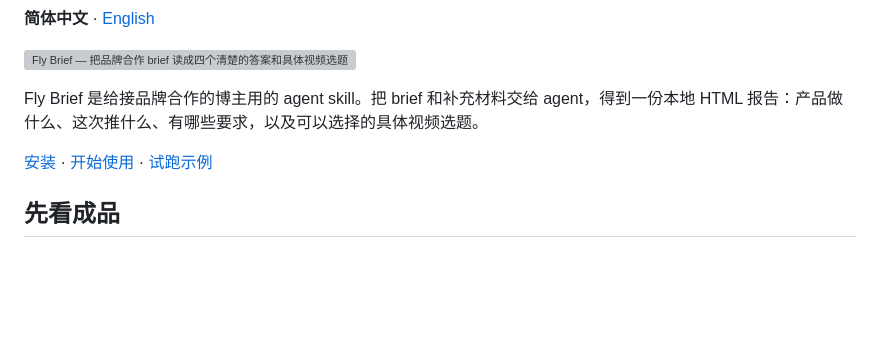
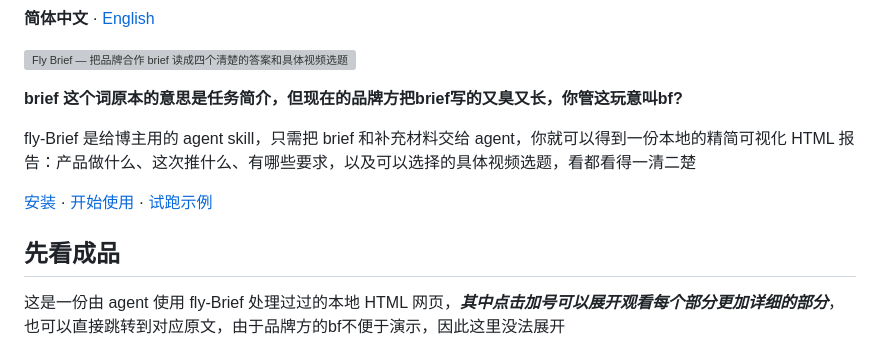
Before and after one commit to flyl1u/fly-brief, a Markdown page: README.md, the part around one of its changes. Drawn GitHub-style; blank space fills up the shorter version; grey boxes are pictures that could not be loaded.

```diff
--- a/README.md
+++ b/README.md
@@ -4,10 +4,13 @@
   <img src="./assets/readme/hero.zh-CN.svg" width="100%" alt="Fly Brief — 把品牌合作 brief 读成四个清楚的答案和具体视频选题。">
 </p>
 
-Fly Brief 是给接品牌合作的博主用的 agent skill。把 brief 和补充材料交给 agent，得到一份本地 HTML 报告：产品做什么、这次推什么、有哪些要求，以及可以选择的具体视频选题。
+**brief 这个词原本的意思是任务简介，但现在的品牌方把brief写的又臭又长，你管这玩意叫bf?**
+
+fly-Brief 是给博主用的 agent skill，只需把 brief 和补充材料交给 agent，你就可以得到一份本地的精简可视化 HTML 报告：产品做什么、这次推什么、有哪些要求，以及可以选择的具体视频选题，看都看得一清二楚
 
 [安装](#安装) · [开始使用](#开始使用) · [试跑示例](#试跑示例)
 
 ## 先看成品
+这是一份由 agent 使用 fly-Brief 处理过过的本地 HTML 网页，***其中点击加号可以展开观看每个部分更加详细的部分***，也可以直接跳转到对应原文，由于品牌方的bf不便于演示，因此这里没法展开
 
 <img src="./examples/preview-desktop.png" width="100%" alt="虚构 brief 被整理为四块报告，收起时仍能看到必拍画面、禁区和交付时间。">
```
Also changed, not shown: other parts of README.md (+1 -15 lines).
